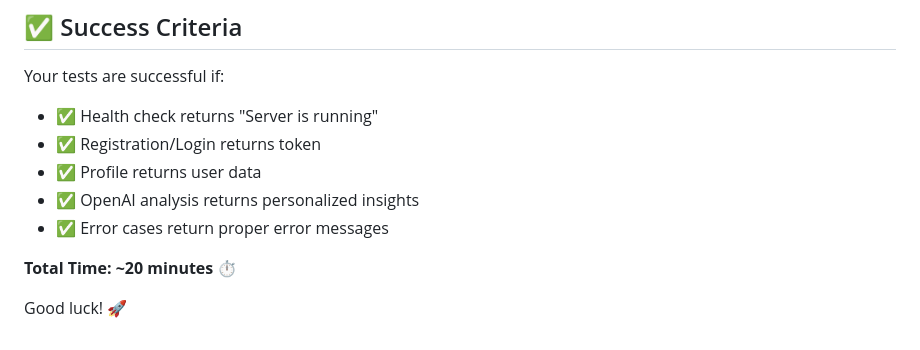
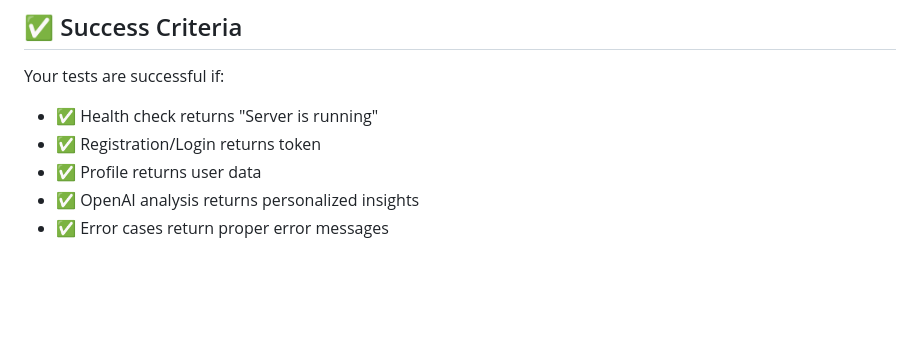
Before and after one commit to kd72004/WebAndMobileDev, a Markdown page: readme_postman/POSTMAN_COMPLETE_TEST_GUIDE.md, the part around the change. Rendered like a GitHub page; blank space fills up the shorter version.

```diff
--- a/readme_postman/POSTMAN_COMPLETE_TEST_GUIDE.md
+++ b/readme_postman/POSTMAN_COMPLETE_TEST_GUIDE.md
@@ -614,7 +614,3 @@ Your tests are successful if:
 - ✅ Profile returns user data
 - ✅ OpenAI analysis returns personalized insights
 - ✅ Error cases return proper error messages
-
-**Total Time: ~20 minutes** ⏱️
-
-Good luck! 🚀
```
